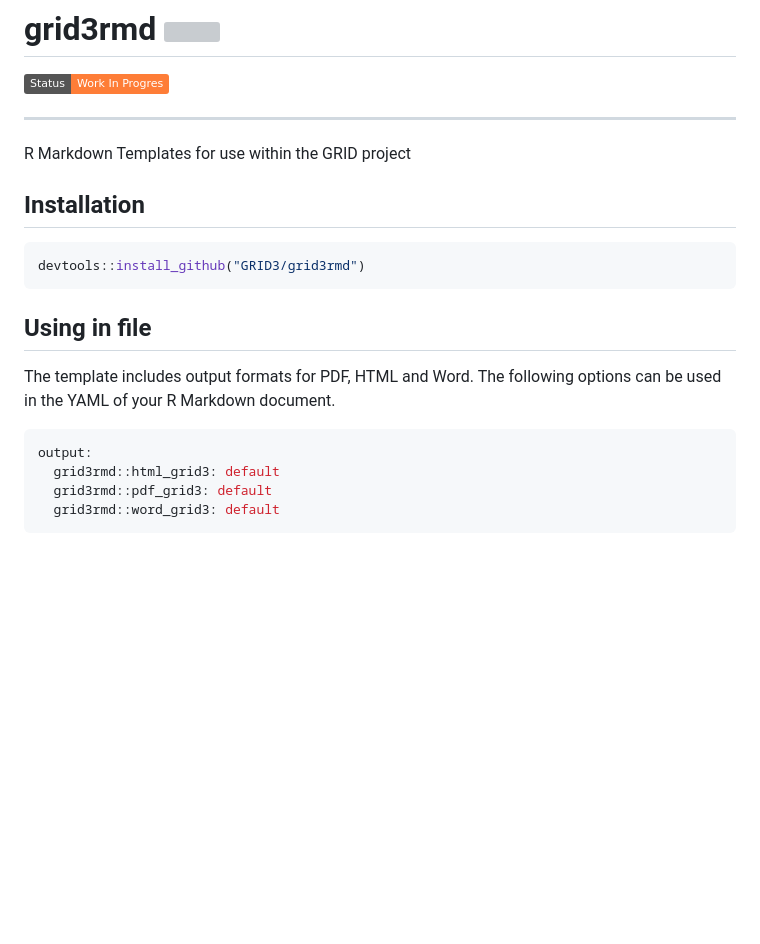
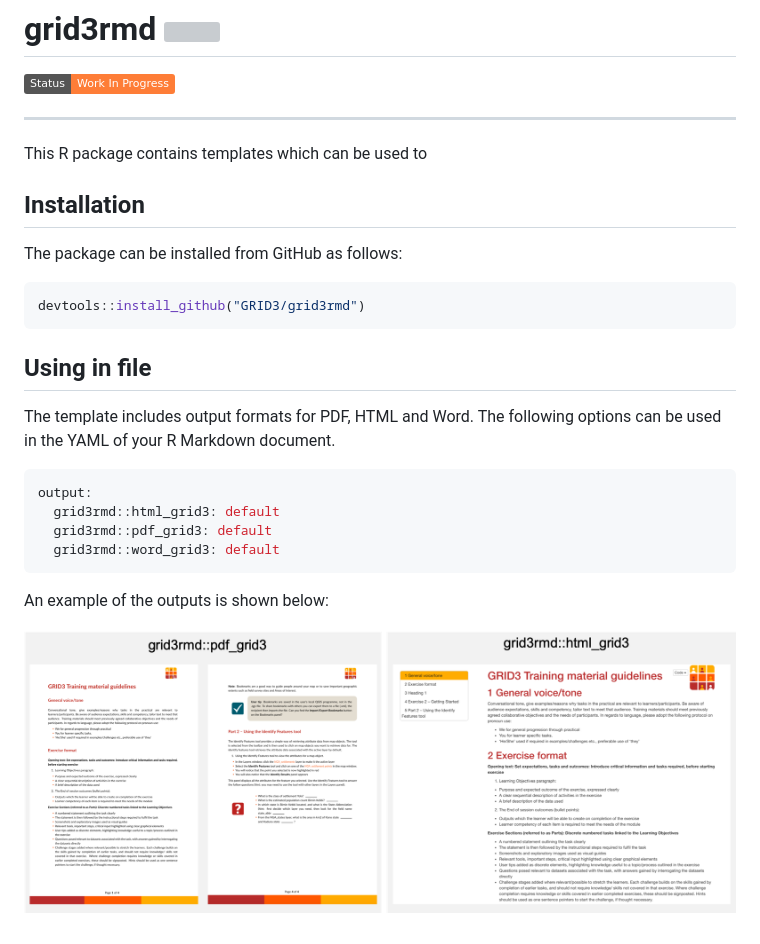
Before and after one commit to GRID3/grid3rmd, a Markdown page: README.md, the part around the change printed below. Drawn GitHub-style; pictures changed too: screenshot.png (added); badges without logos; blank space fills up the shorter version; grey boxes are pictures that could not be loaded.

````diff
--- a/README.md
+++ b/README.md
@@ -6,13 +6,16 @@ activity](https://img.shields.io/badge/Status-Work%20In%20Progres-orange.svg)
 
 -----
 
-R Markdown Templates for use within the GRID project
+This R package contains templates which can be used to
 
 ## Installation
+
+The package can be installed from GitHub as follows:
 
 ```r
 devtools::install_github("GRID3/grid3rmd")
 ```
+
 
 ## Using in file
 
@@ -24,3 +27,7 @@ output:
   grid3rmd::pdf_grid3: default
   grid3rmd::word_grid3: default
 ```
+
+An example of the outputs is shown below:
+
+![](screenshot.png)
````
Also changed, not shown: other parts of README.md (+1 -1 lines).
